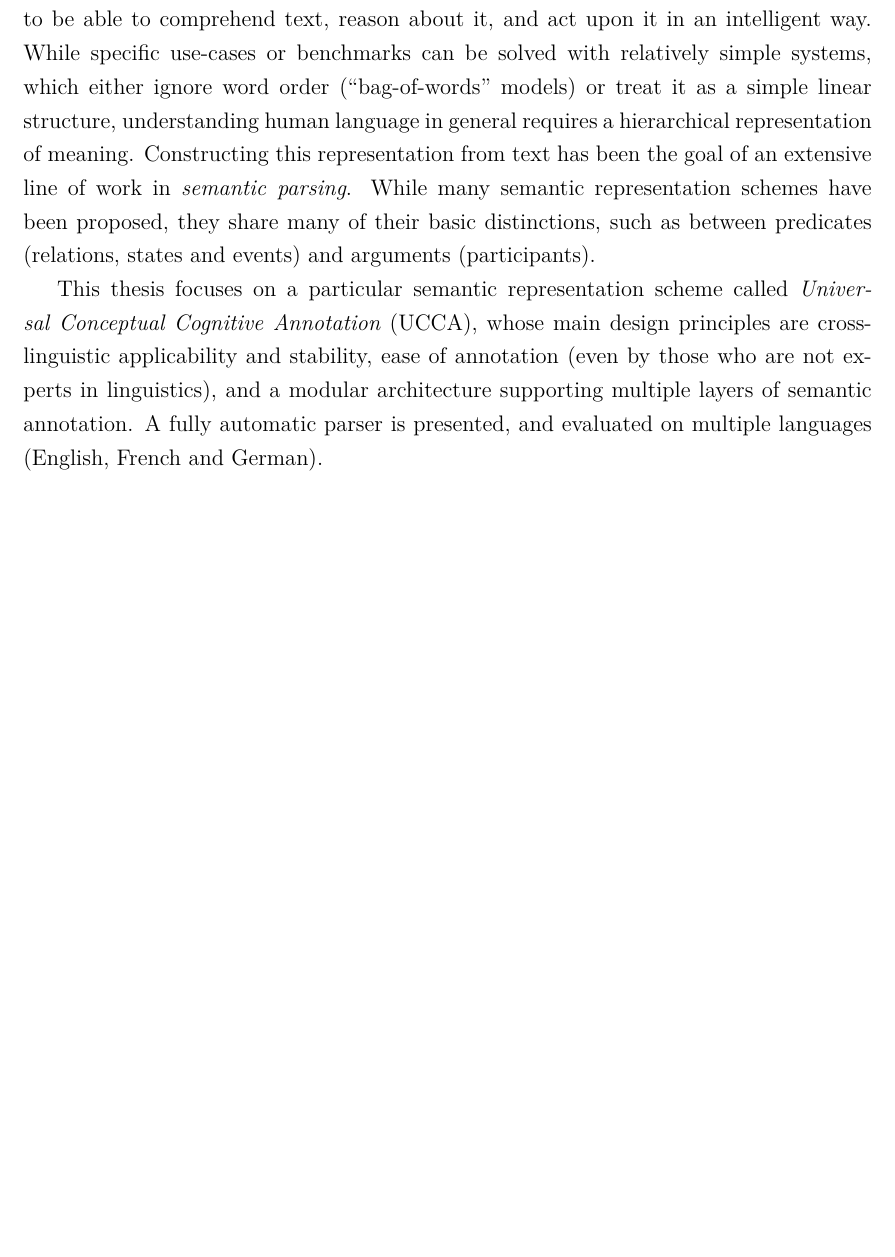
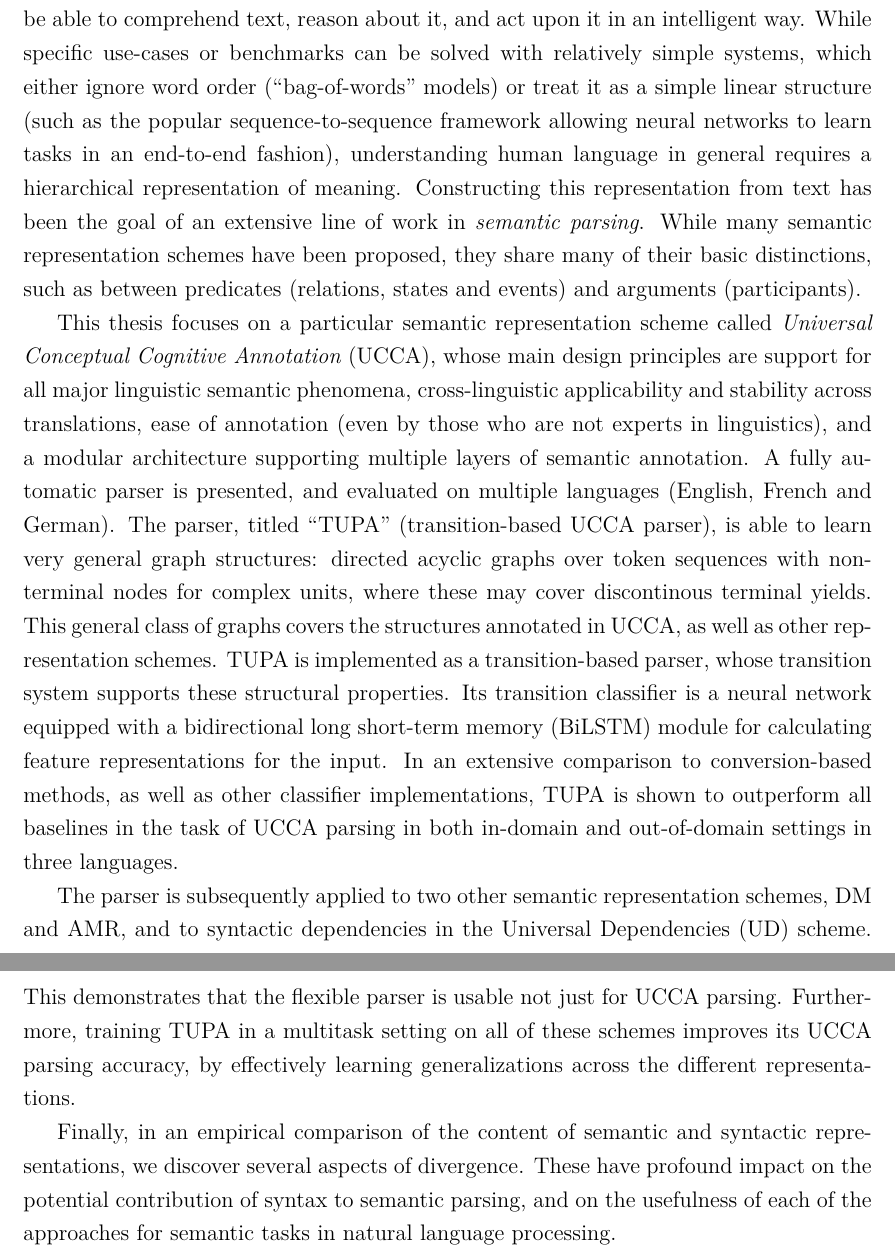
Before and after one commit to danielhers/phd, a LaTeX thesis (thesis.tex): part of page 5 of 87 before the commit and two parts of pages 5 and 6 of 88 after it, the two joined at a grey line, cut so that both start at the same text, the shorter picture padded with empty space. Compiled offline with XeLaTeX.

Commit message:
Abstract

```diff
--- a/thesis.tex
+++ b/thesis.tex
@@ -75,7 +75,9 @@ which aims to be able to comprehend text, reason about it, and act upon it
 in an intelligent way.
 While specific use-cases or benchmarks can be solved with relatively simple
 systems, which either ignore word order (``bag-of-words'' models) or treat
-it as a simple linear structure,
+it as a simple linear structure
+(such as the popular sequence-to-sequence framework allowing neural networks
+to learn tasks in an end-to-end fashion),
 understanding human language in general
 requires a hierarchical representation of meaning.
 Constructing this representation from text has been the goal of an extensive
@@ -86,12 +88,41 @@ they share many of their basic distinctions, such as between predicates
 
 This thesis focuses on a particular semantic representation scheme called
 \textit{Universal Conceptual Cognitive Annotation} (UCCA),
-whose main design principles are cross-linguistic applicability and stability,
+whose main design principles are support for all major linguistic semantic phenomena,
+cross-linguistic applicability and stability across translations,
 ease of annotation (even by those who are not experts in linguistics),
 and a modular architecture supporting multiple layers of semantic annotation.
 A fully automatic parser is presented, and evaluated on multiple languages
 (English, French and German).
+The parser, titled ``TUPA'' (transition-based UCCA parser),
+is able to learn very general graph structures:
+directed acyclic graphs over token sequences with non-terminal nodes for complex
+units, where these may cover discontinous terminal yields.
+This general class of graphs covers the structures annotated in UCCA,
+as well as other representation schemes.
+TUPA is implemented as a transition-based parser, whose transition system
+supports these structural properties.
+Its transition classifier is a neural network equipped with a
+bidirectional long short-term memory (BiLSTM) module for calculating
+feature representations for the input.
+In an extensive comparison to conversion-based methods, as well as
+other classifier implementations, TUPA is shown to outperform all baselines
+in the task of UCCA parsing in both in-domain and out-of-domain settings
+in three languages.
 
+The parser is subsequently applied to two other semantic representation schemes,
+DM and AMR, and to syntactic dependencies in the Universal Dependencies (UD)
+scheme. This demonstrates that the flexible parser is usable not just for UCCA
+parsing.
+Furthermore, training TUPA in a multitask setting on all of these schemes
+improves its UCCA parsing accuracy, by effectively learning generalizations
+across the different representations.
+
+Finally, in an empirical comparison of
+the content of semantic and syntactic representations, we discover several
+aspects of divergence.  These have profound impact on the potential
+contribution of syntax to semantic parsing, and on the usefulness of each of
+the approaches for semantic tasks in natural language processing.
 
 \pagebreak
 
```
